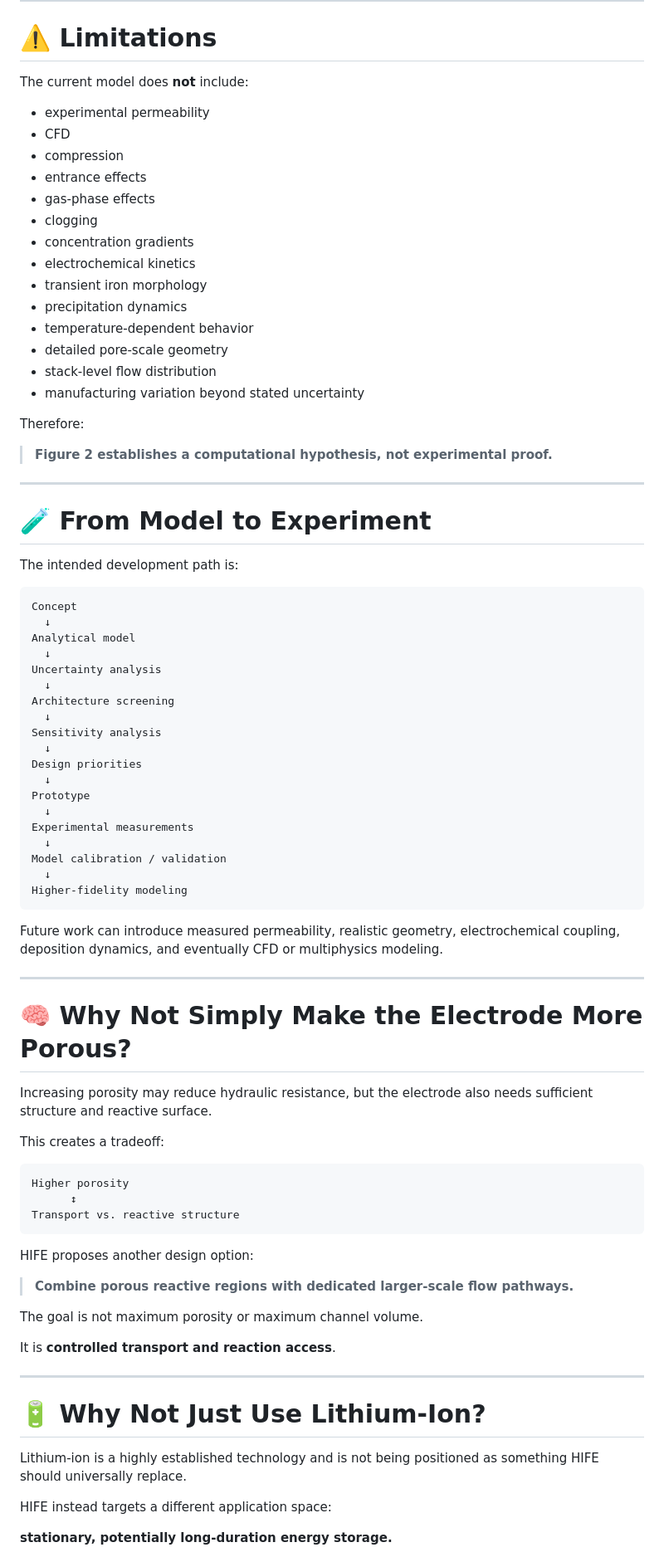
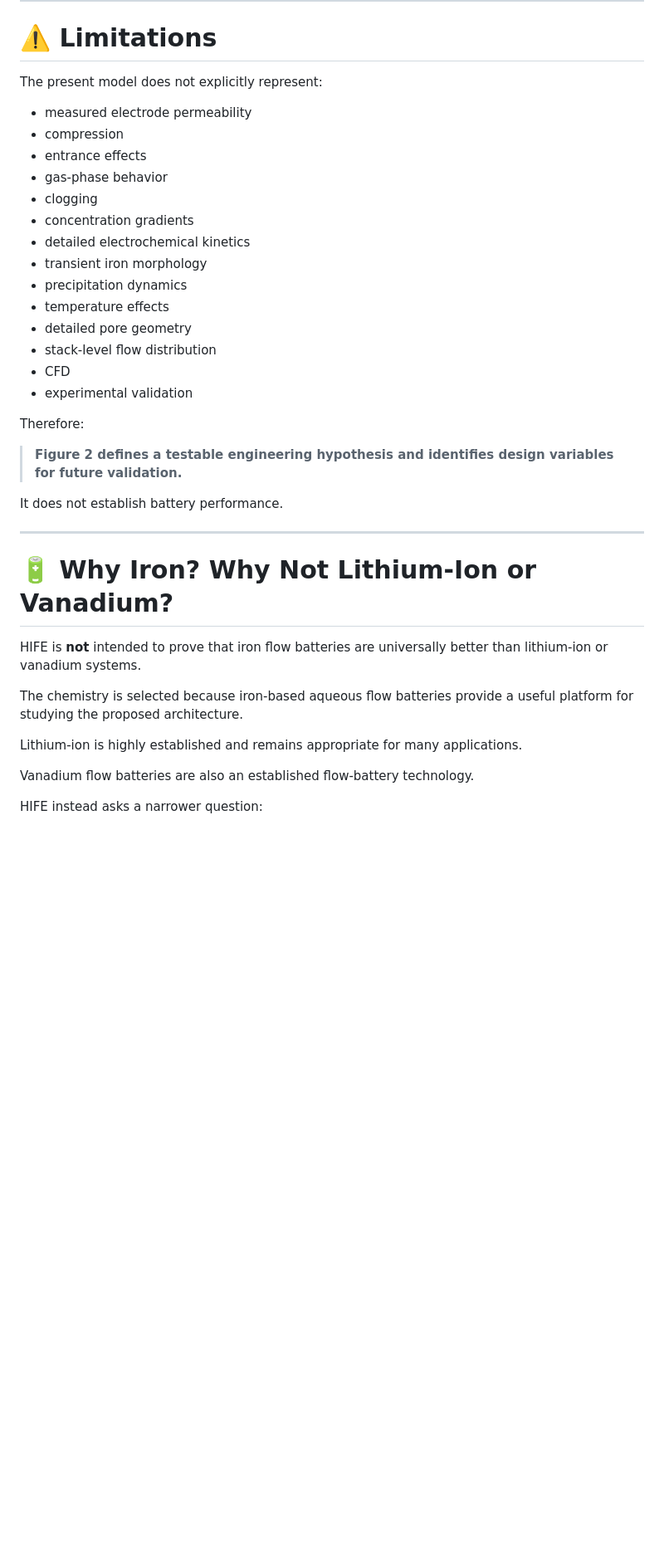
Before and after one commit to ut1776/HIFE, a Markdown page: README.md, the part around one of its changes. Shown at 83% size. Drawn GitHub-style; blank space fills up the shorter version.

````diff
--- a/README.md
+++ b/README.md
@@ -381,86 +297,40 @@ Correlation is a **screening metric**, not proof of causation.
 
 # ⚠️ Limitations
 
-The current model does **not** include:
+The present model does not explicitly represent:
 
-* experimental permeability
-* CFD
+* measured electrode permeability
 * compression
 * entrance effects
-* gas-phase effects
+* gas-phase behavior
 * clogging
 * concentration gradients
-* electrochemical kinetics
+* detailed electrochemical kinetics
 * transient iron morphology
 * precipitation dynamics
-* temperature-dependent behavior
-* detailed pore-scale geometry
+* temperature effects
+* detailed pore geometry
 * stack-level flow distribution
-* manufacturing variation beyond stated uncertainty
+* CFD
+* experimental validation
 
 Therefore:
 
-> **Figure 2 establishes a computational hypothesis, not experimental proof.**
+> **Figure 2 defines a testable engineering hypothesis and identifies design variables for future validation.**
+
+It does not establish battery performance.
 
 ---
 
-# 🧪 From Model to Experiment
+# 🔋 Why Iron? Why Not Lithium-Ion or Vanadium?
 
-The intended development path is:
+HIFE is **not** intended to prove that iron flow batteries are universally better than lithium-ion or vanadium systems.
 
-```text
-Concept
-  ↓
-Analytical model
-  ↓
-Uncertainty analysis
-  ↓
-Architecture screening
-  ↓
-Sensitivity analysis
-  ↓
-Design priorities
-  ↓
-Prototype
-  ↓
-Experimental measurements
-  ↓
-Model calibration / validation
-  ↓
-Higher-fidelity modeling
-```
+The chemistry is selected because iron-based aqueous flow batteries provide a useful platform for studying the proposed architecture.
 
-Future work can introduce measured permeability, realistic geometry, electrochemical coupling, deposition dynamics, and eventually CFD or multiphysics modeling.
+Lithium-ion is highly established and remains appropriate for many applications.
 
----
+Vanadium flow batteries are also an established flow-battery technology.
 
-# 🧠 Why Not Simply Make the Electrode More Porous?
+HIFE instead asks a narrower question:
 
-Increasing porosity may reduce hydraulic resistance, but the electrode also needs sufficient structure and reactive surface.
-
-This creates a tradeoff:
-
-```text
-Higher porosity
-      ↕
-Transport vs. reactive structure
-```
-
-HIFE proposes another design option:
-
-> **Combine porous reactive regions with dedicated larger-scale flow pathways.**
-
-The goal is not maximum porosity or maximum channel volume.
-
-It is **controlled transport and reaction access**.
-
----
-
-# 🔋 Why Not Just Use Lithium-Ion?
-
-Lithium-ion is a highly established technology and is not being positioned as something HIFE should universally replace.
-
-HIFE instead targets a different application space:
-
-**stationary, potentially long-duration energy storage.**
-
````
Also changed, not shown: other parts of README.md (+188 -246 lines).
